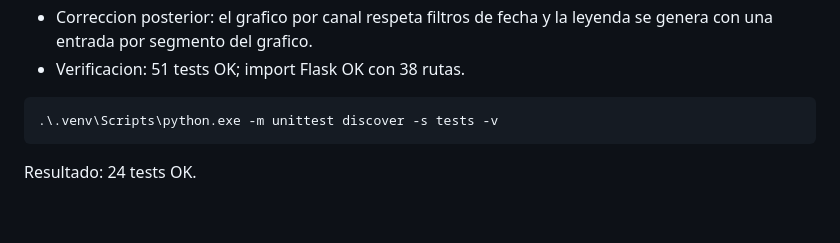
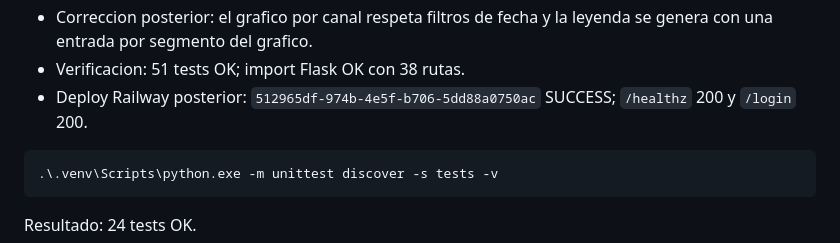
Before and after one commit to francods9-tech/customers, a Markdown page: status.md, the part around the change. GitHub-like rendering; blank space fills up the shorter version.

Commit message:
Record channel filter deploy (#28)

````diff
--- a/status.md
+++ b/status.md
@@ -224,6 +224,7 @@ Correccion posterior:
 - Deploy Railway posterior: `ab1dfc74-c31f-40af-ab3d-b620a49dbdb9` SUCCESS; `/healthz` 200 y `/login` 200.
 - Correccion posterior: el grafico por canal respeta filtros de fecha y la leyenda se genera con una entrada por segmento del grafico.
 - Verificacion: 51 tests OK; import Flask OK con 38 rutas.
+- Deploy Railway posterior: `512965df-974b-4e5f-b706-5dd88a0750ac` SUCCESS; `/healthz` 200 y `/login` 200.
 
 ```powershell
 .\.venv\Scripts\python.exe -m unittest discover -s tests -v
````
